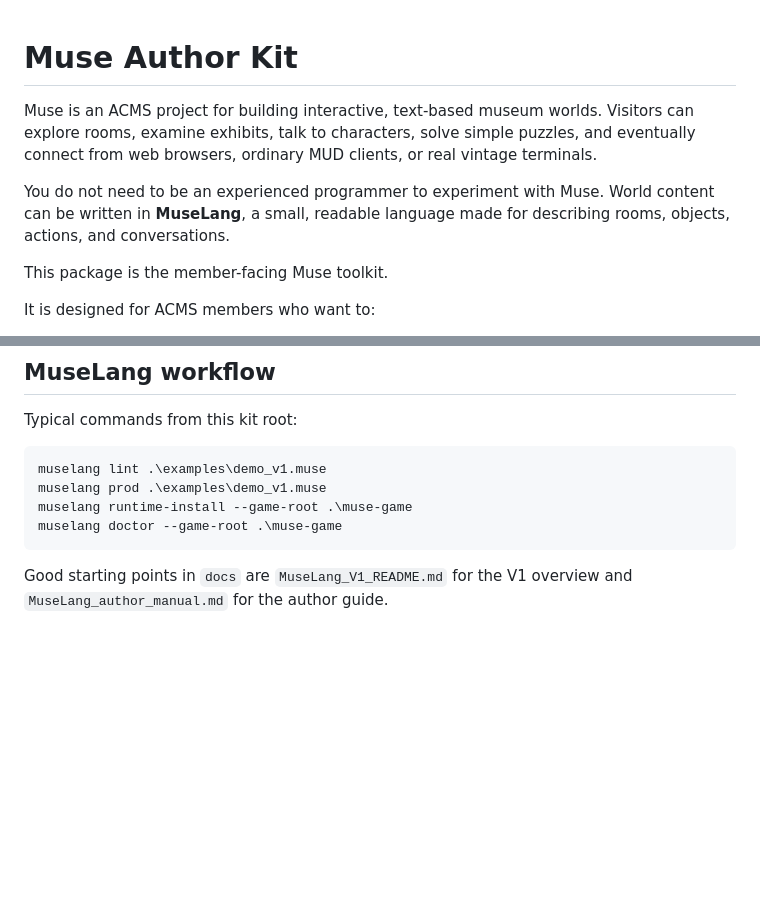
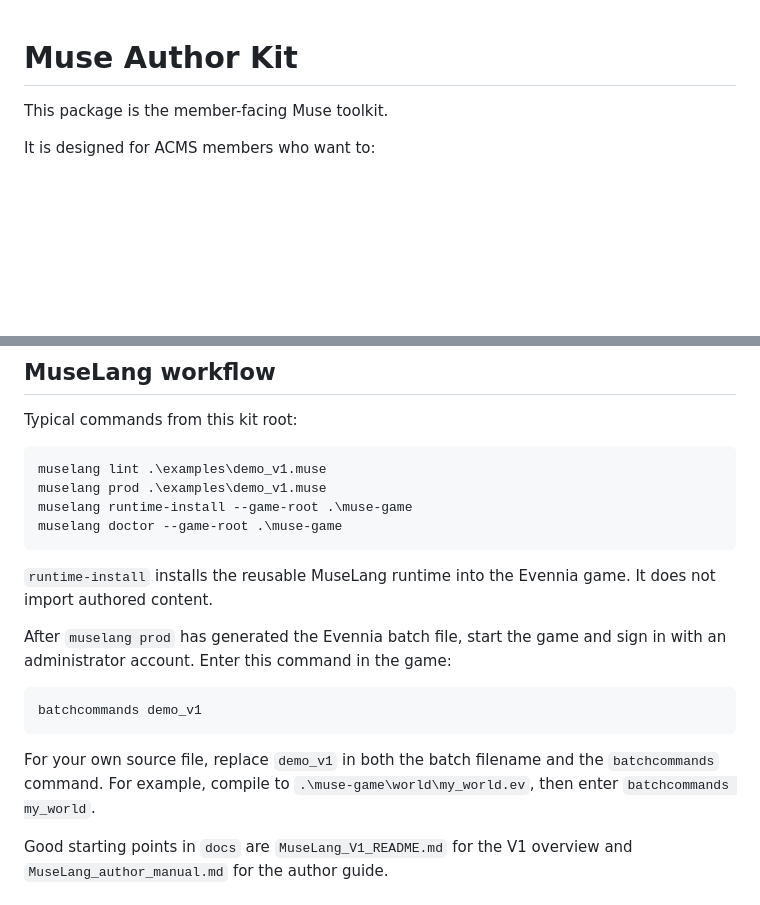
Before and after one commit to ACMS-Museum/Muse-Author-Kit, a Markdown page: README.md, 2 parts joined by grey strips. GitHub-like rendering; blank space fills up the shorter version.

Commit message:
Updated installation instructions

````diff
--- a/README.md
+++ b/README.md
@@ -1,13 +1,4 @@
 # Muse Author Kit
-
-Muse is an ACMS project for building interactive, text-based museum worlds.
-Visitors can explore rooms, examine exhibits, talk to characters, solve simple
-puzzles, and eventually connect from web browsers, ordinary MUD clients, or
-real vintage terminals.
-
-You do not need to be an experienced programmer to experiment with Muse.
-World content can be written in **MuseLang**, a small, readable language made
-for describing rooms, objects, actions, and conversations.
 
 This package is the member-facing Muse toolkit.
 
@@ -135,6 +126,19 @@ muselang runtime-install --game-root .\muse-game
 muselang doctor --game-root .\muse-game
 ```
 
+`runtime-install` installs the reusable MuseLang runtime into the Evennia game.
+It does not import authored content.
+
+After `muselang prod` has generated the Evennia batch file, start the game and
+sign in with an administrator account. Enter this command in the game:
+
+```text
+batchcommands demo_v1
+```
+For your own source file, replace `demo_v1` in both the batch filename and the
+`batchcommands` command. For example, compile to
+`.\muse-game\world\my_world.ev`, then enter `batchcommands my_world`.
+
 Good starting points in `docs` are `MuseLang_V1_README.md` for the V1 overview
 and `MuseLang_author_manual.md` for the author guide.
 
````
